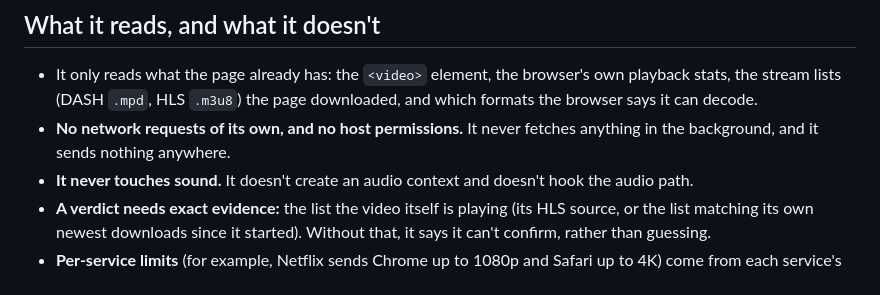
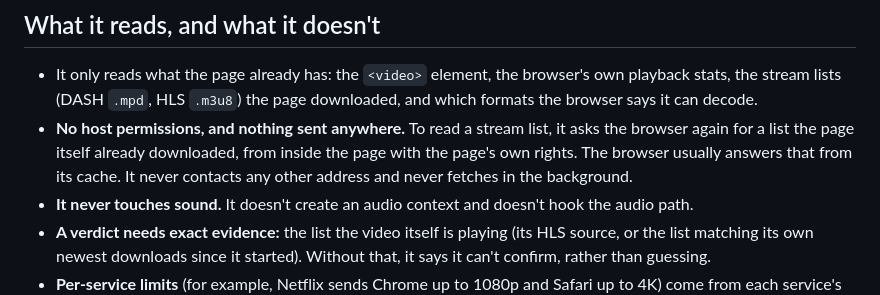
Before and after one commit to cornishandy/stream-quality-hud, a Markdown page: README.md, the part around the change. GitHub-like rendering.

```diff
--- a/README.md
+++ b/README.md
@@ -32,7 +32,7 @@ Each row is judged **Normal**, **Unusual** or **Note**, with a short reason. Onl
 ## What it reads, and what it doesn't
 
 - It only reads what the page already has: the `<video>` element, the browser's own playback stats, the stream lists (DASH `.mpd`, HLS `.m3u8`) the page downloaded, and which formats the browser says it can decode.
-- **No network requests of its own, and no host permissions.** It never fetches anything in the background, and it sends nothing anywhere.
+- **No host permissions, and nothing sent anywhere.** To read a stream list, it asks the browser again for a list the page itself already downloaded, from inside the page with the page's own rights. The browser usually answers that from its cache. It never contacts any other address and never fetches in the background.
 - **It never touches sound.** It doesn't create an audio context and doesn't hook the audio path.
 - **A verdict needs exact evidence:** the list the video itself is playing (its HLS source, or the list matching its own newest downloads since it started). Without that, it says it can't confirm, rather than guessing.
 - **Per-service limits** (for example, Netflix sends Chrome up to 1080p and Safari up to 4K) come from each service's own help pages. Sources and quotes are in [docs/SERVICES.md](docs/SERVICES.md) and [docs/SOUND.md](docs/SOUND.md).
```
Also changed, not shown: docs/DECISIONS.md (+1 -1 lines).
